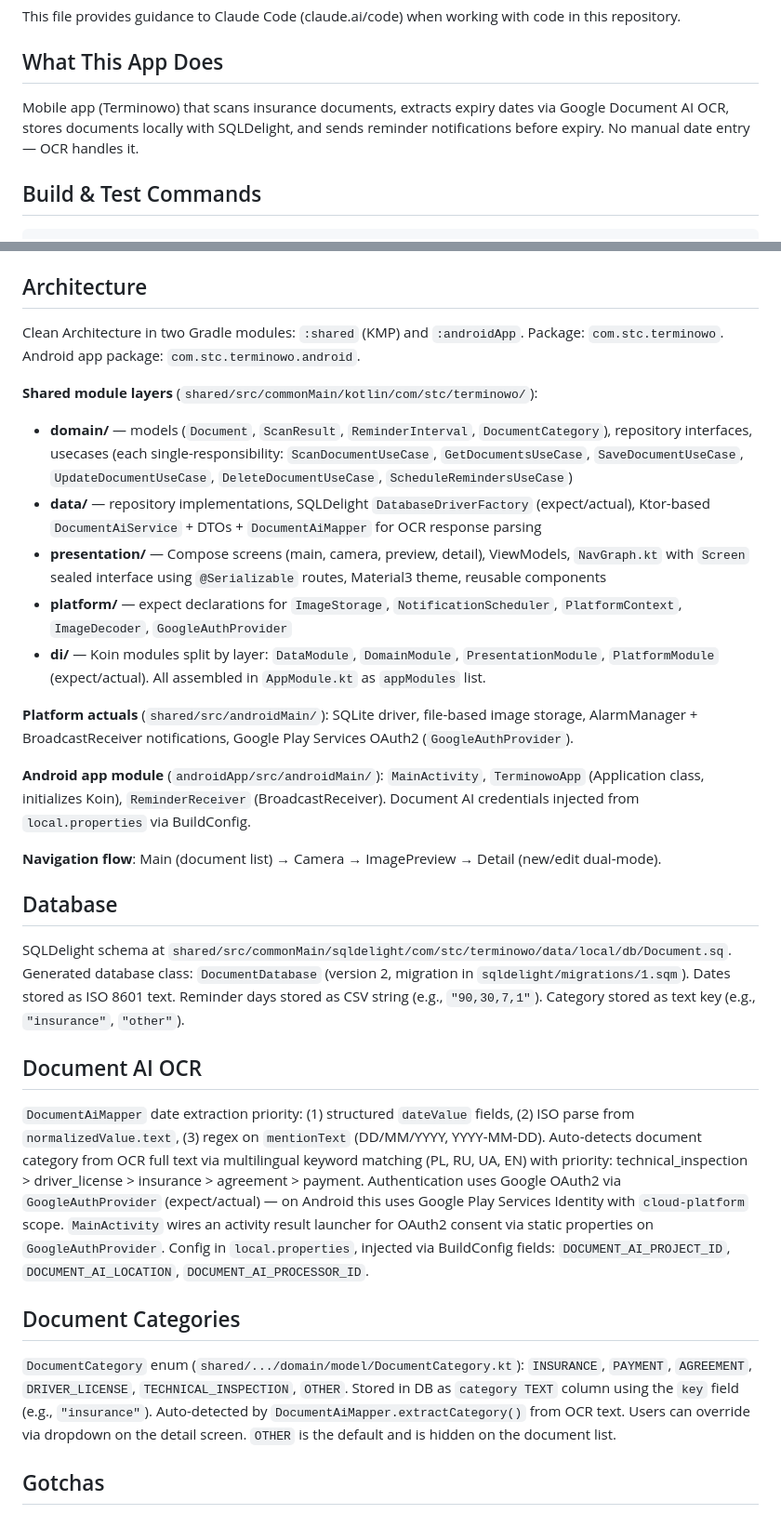
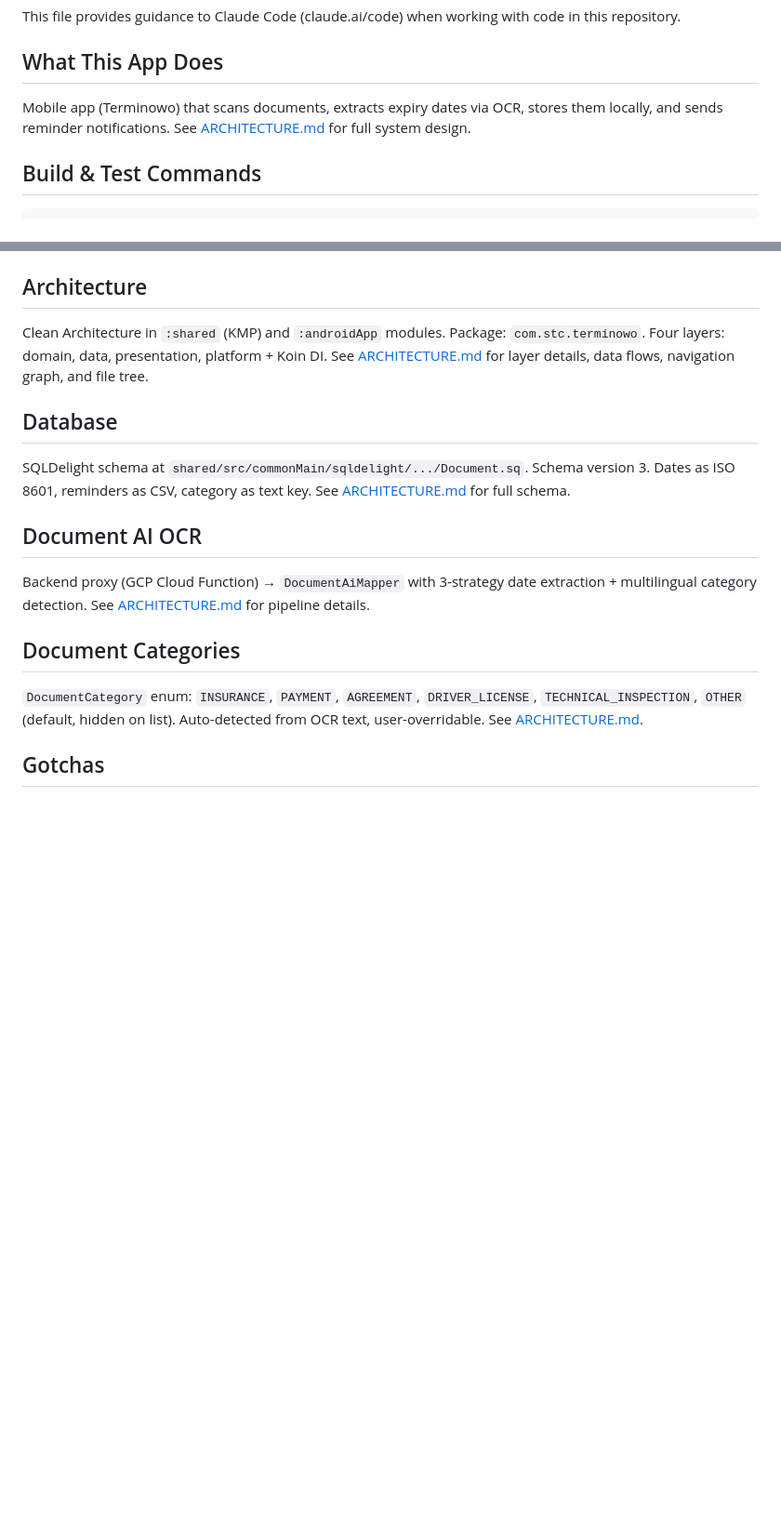
Before and after one commit to murano500k/TerminowoApp, a Markdown page: CLAUDE.md, 2 parts joined by grey strips. Shown at 93% size. Rendered like a GitHub page; blank space fills up the shorter version.

```diff
--- a/CLAUDE.md
+++ b/CLAUDE.md
@@ -4,7 +4,7 @@ This file provides guidance to Claude Code (claude.ai/code) when working with co
 
 ## What This App Does
 
-Mobile app (Terminowo) that scans insurance documents, extracts expiry dates via Google Document AI OCR, stores documents locally with SQLDelight, and sends reminder notifications before expiry. No manual date entry — OCR handles it.
+Mobile app (Terminowo) that scans documents, extracts expiry dates via OCR, stores them locally, and sends reminder notifications. See [ARCHITECTURE.md](ARCHITECTURE.md) for full system design.
 
 ## Build & Test Commands
 
@@ -25,32 +25,19 @@ Kotlin Multiplatform (2.1.10) + Compose Multiplatform (1.7.3), Gradle 8.11.1, AG
 
 ## Architecture
 
-Clean Architecture in two Gradle modules: `:shared` (KMP) and `:androidApp`. Package: `com.stc.terminowo`. Android app package: `com.stc.terminowo.android`.
-
-**Shared module layers** (`shared/src/commonMain/kotlin/com/stc/terminowo/`):
-- **domain/** — models (`Document`, `ScanResult`, `ReminderInterval`, `DocumentCategory`), repository interfaces, usecases (each single-responsibility: `ScanDocumentUseCase`, `GetDocumentsUseCase`, `SaveDocumentUseCase`, `UpdateDocumentUseCase`, `DeleteDocumentUseCase`, `ScheduleRemindersUseCase`)
-- **data/** — repository implementations, SQLDelight `DatabaseDriverFactory` (expect/actual), Ktor-based `DocumentAiService` + DTOs + `DocumentAiMapper` for OCR response parsing
-- **presentation/** — Compose screens (main, camera, preview, detail), ViewModels, `NavGraph.kt` with `Screen` sealed interface using `@Serializable` routes, Material3 theme, reusable components
-- **platform/** — expect declarations for `ImageStorage`, `NotificationScheduler`, `PlatformContext`, `ImageDecoder`, `GoogleAuthProvider`
-- **di/** — Koin modules split by layer: `DataModule`, `DomainModule`, `PresentationModule`, `PlatformModule` (expect/actual). All assembled in `AppModule.kt` as `appModules` list.
-
-**Platform actuals** (`shared/src/androidMain/`): SQLite driver, file-based image storage, AlarmManager + BroadcastReceiver notifications, Google Play Services OAuth2 (`GoogleAuthProvider`).
-
-**Android app module** (`androidApp/src/androidMain/`): `MainActivity`, `TerminowoApp` (Application class, initializes Koin), `ReminderReceiver` (BroadcastReceiver). Document AI credentials injected from `local.properties` via BuildConfig.
-
-**Navigation flow**: Main (document list) → Camera → ImagePreview → Detail (new/edit dual-mode).
+Clean Architecture in `:shared` (KMP) and `:androidApp` modules. Package: `com.stc.terminowo`. Four layers: domain, data, presentation, platform + Koin DI. See [ARCHITECTURE.md](ARCHITECTURE.md) for layer details, data flows, navigation graph, and file tree.
 
 ## Database
 
-SQLDelight schema at `shared/src/commonMain/sqldelight/com/stc/terminowo/data/local/db/Document.sq`. Generated database class: `DocumentDatabase` (version 2, migration in `sqldelight/migrations/1.sqm`). Dates stored as ISO 8601 text. Reminder days stored as CSV string (e.g., `"90,30,7,1"`). Category stored as text key (e.g., `"insurance"`, `"other"`).
+SQLDelight schema at `shared/src/commonMain/sqldelight/.../Document.sq`. Schema version 3. Dates as ISO 8601, reminders as CSV, category as text key. See [ARCHITECTURE.md](ARCHITECTURE.md#database-schema) for full schema.
 
 ## Document AI OCR
 
-`DocumentAiMapper` date extraction priority: (1) structured `dateValue` fields, (2) ISO parse from `normalizedValue.text`, (3) regex on `mentionText` (DD/MM/YYYY, YYYY-MM-DD). Auto-detects document category from OCR full text via multilingual keyword matching (PL, RU, UA, EN) with priority: technical_inspection > driver_license > insurance > agreement > payment. Authentication uses Google OAuth2 via `GoogleAuthProvider` (expect/actual) — on Android this uses Google Play Services Identity with `cloud-platform` scope. `MainActivity` wires an activity result launcher for OAuth2 consent via static properties on `GoogleAuthProvider`. Config in `local.properties`, injected via BuildConfig fields: `DOCUMENT_AI_PROJECT_ID`, `DOCUMENT_AI_LOCATION`, `DOCUMENT_AI_PROCESSOR_ID`.
+Backend proxy (GCP Cloud Function) → `DocumentAiMapper` with 3-strategy date extraction + multilingual category detection. See [ARCHITECTURE.md](ARCHITECTURE.md#ocr-pipeline) for pipeline details.
 
 ## Document Categories
 
-`DocumentCategory` enum (`shared/.../domain/model/DocumentCategory.kt`): `INSURANCE`, `PAYMENT`, `AGREEMENT`, `DRIVER_LICENSE`, `TECHNICAL_INSPECTION`, `OTHER`. Stored in DB as `category TEXT` column using the `key` field (e.g., `"insurance"`). Auto-detected by `DocumentAiMapper.extractCategory()` from OCR text. Users can override via dropdown on the detail screen. `OTHER` is the default and is hidden on the document list.
+`DocumentCategory` enum: `INSURANCE`, `PAYMENT`, `AGREEMENT`, `DRIVER_LICENSE`, `TECHNICAL_INSPECTION`, `OTHER` (default, hidden on list). Auto-detected from OCR text, user-overridable. See [ARCHITECTURE.md](ARCHITECTURE.md#domain-layer).
 
 ## Gotchas
 
```
Also changed, not shown: ARCHITECTURE.md (added, +379 -0 lines).
